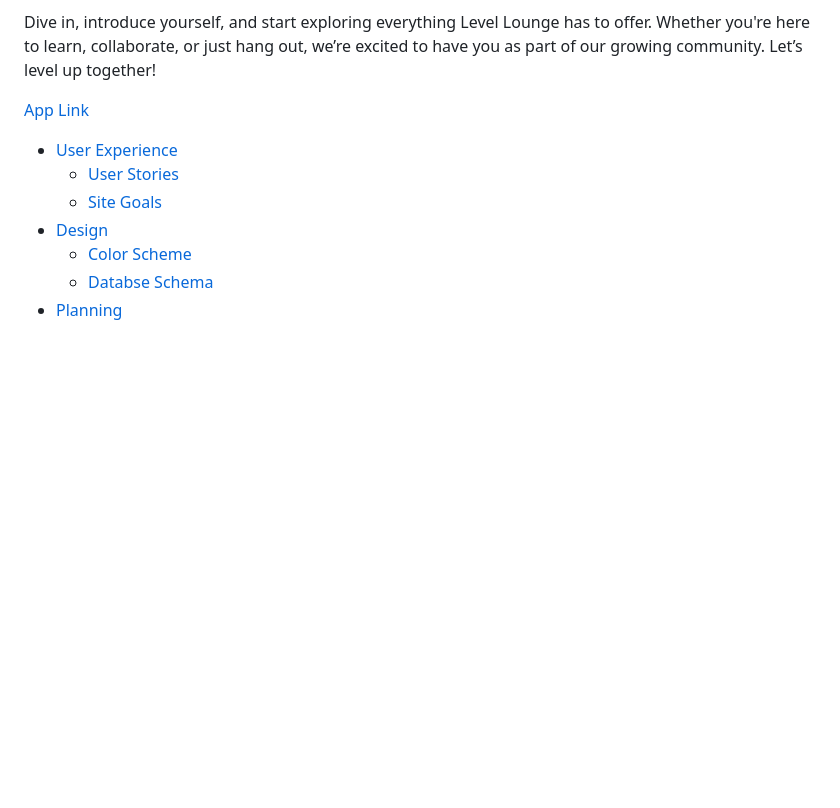
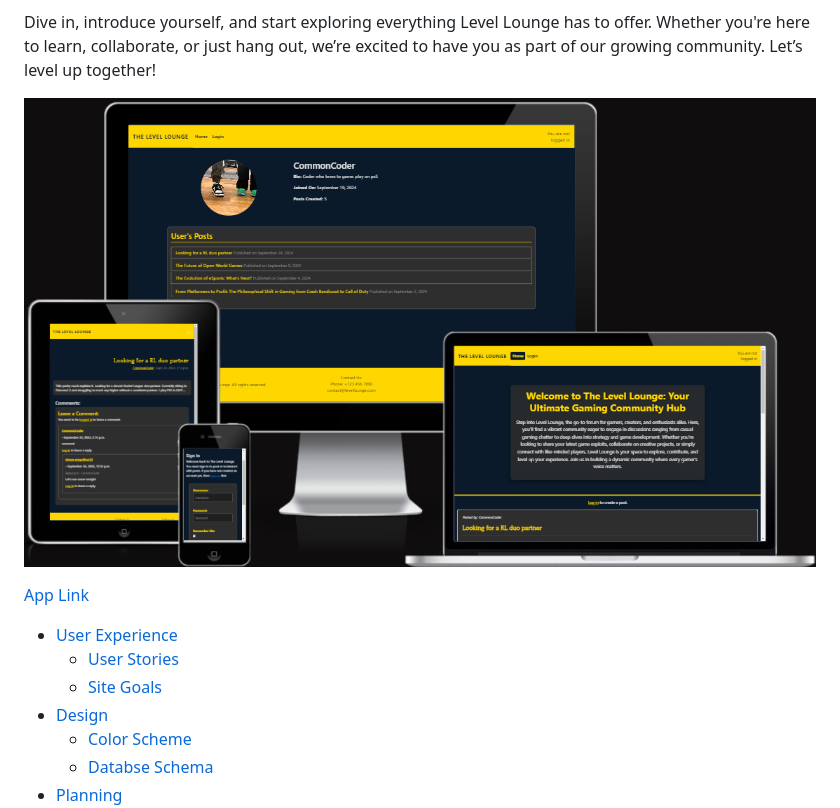
Before and after one commit to SimonMoynihan33/Level-Lounge, a Markdown page: README.md, the part around the change. Rendered like a GitHub page; pictures changed too: docs/am-i-responsive.png (added); blank space fills up the shorter version.

Commit message:
Add Am I Responsive

```diff
--- a/README.md
+++ b/README.md
@@ -20,6 +20,8 @@ To keep our community safe and secure, Level Lounge features a robust user login
 🚀 Join the Conversation
 
 Dive in, introduce yourself, and start exploring everything Level Lounge has to offer. Whether you're here to learn, collaborate, or just hang out, we’re excited to have you as part of our growing community. Let’s level up together!
+
+![Am I Responsive](docs/am-i-responsive.png)
 
 [App Link](https://level-lounge-16ccb4ef258a.herokuapp.com/)
 
```
